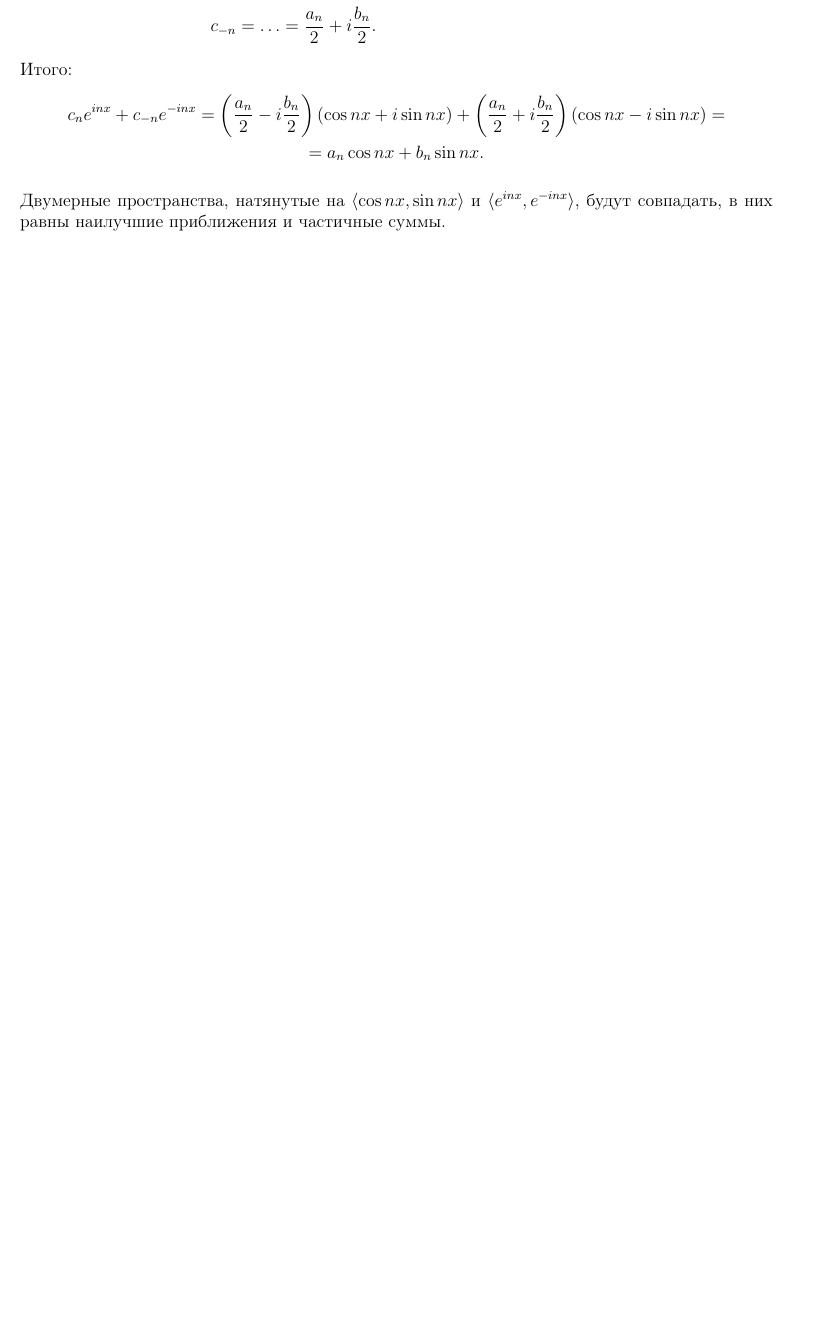
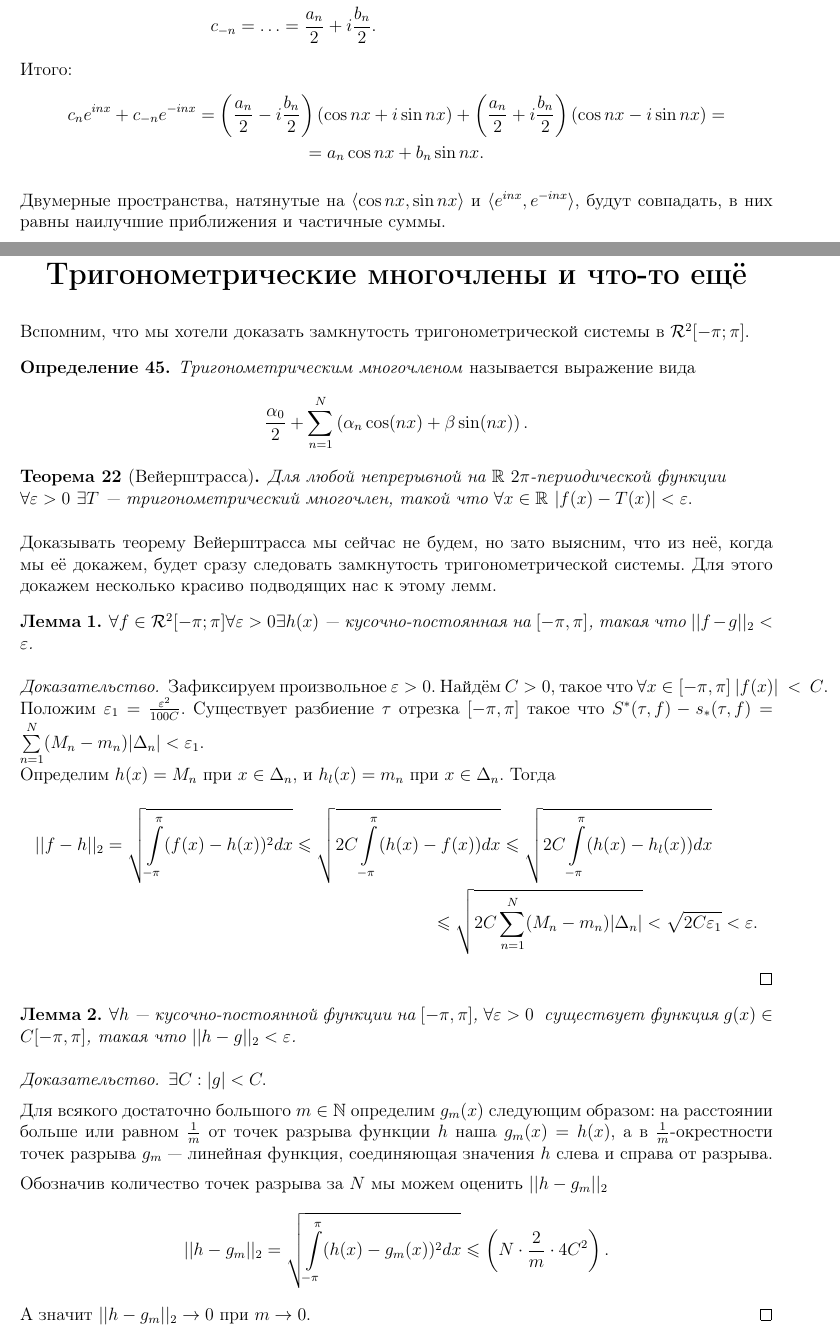
Before and after one commit to hse-ami/lectures, a LaTeX document (calculus_16-17_2course/calculus_16-17_2course.tex, which reads calculus_16-17_2course/lectures/calculus_18_[13.02.2017].tex): part of page 70 of 111 before the commit and two parts of pages 70 and 71 of 113 after it, the two joined at a grey line, cut so that both start at the same text, the shorter picture padded with empty space. Compiled offline with pdfLaTeX.

Commit message:
lecture 18 added

```diff
--- /dev/null
+++ b/calculus_16-17_2course/lectures/calculus_18_[13.02.2017].tex
@@ -0,0 +1,34 @@
+\section{Лекция 18 от 13.02.2017 \\ Тригонометрические многочлены и что-то ещё}
+Вспомним, что мы хотели доказать замкнутость тригонометрической системы в $\mathcal{R}^2[-\pi;\pi]$.
+\begin{Def}
+\textit{Тригонометрическим многочленом} называется выражение вида
+$$
+\frac{\alpha_0}{2} + \sum\limits_{n = 1}^N\left(\alpha_n \cos(nx) +\beta \sin(nx)\right).
+$$
+\end{Def}
+\begin{Theorem}[Вейерштрасса]
+    Для любой непрерывной на $\R$ $2\pi$-периодической функции \\$\forall \eps>0\  \exists T$ --- тригонометрический многочлен, такой что $\forall x \in \R \ |f(x)-T(x)|<\eps.$
+\end{Theorem}
+Доказывать теорему Вейерштрасса мы сейчас не будем, но зато выясним, что из неё, когда мы её докажем, будет сразу следовать замкнутость тригонометрической системы. Для этого докажем несколько красиво подводящих нас к этому лемм.
+
+\begin{Lemma}
+   $\forall f \in \mathcal{R}^2[-\pi;\pi] \forall \eps > 0 \exists h(x)$ --- кусочно-постоянная на $[-\pi, \pi]$, такая что $||f-g||_2 < \eps$.
+\end{Lemma}
+\begin{proof}
+    Зафиксируем произвольное $\eps >0$. Найдём $C>0$, такое что $\forall x \in [-\pi, \pi]\ |f(x)|~<~C$. Положим $\eps_1 = \frac{\eps^2}{100C}$. Существует разбиение  $\tau$ отрезка $[-\pi, \pi]$ такое что $S^*(\tau, f)- s_*(\tau, f) = \sum\limits_{n=1}^N (M_n-m_n)|\Delta_n|< \eps_1.$\\
+    Определим $h(x) = M_n$ при $x \in \Delta_n$, и $h_l(x) = m_n$ при $x \in \Delta_n$. Тогда
+     \begin{multline} ||f-h||_2 = \sqrt{\int\limits_{-\pi}^{\pi}(f(x)-h(x))^2dx} \leq \sqrt{2C\int\limits_{-\pi}^{\pi}(h(x)-f(x))dx} \leq \sqrt{2C\int\limits_{-\pi}^{\pi}(h(x)-h_l(x))dx}\\ \leq \sqrt{2C\sum\limits_{n=1}^N (M_n-m_n)|\Delta_n|} < \sqrt{2C\eps_1} < \eps. \end{multline}
+\end{proof}
+
+\begin{Lemma}
+    $\forall h$ --- кусочно-постоянной функции на $[-\pi, \pi]$, $ \forall \eps > 0\  $ существует функция $ g(x)\in C[-\pi, \pi]$, такая что $||h-g||_2 < \eps$.
+\end{Lemma}
+\begin{proof}
+    $\exists C: |g| < C.$
+
+    Для всякого достаточно большого $m \in \N$ определим $g_m(x)$ следующим образом: на расстоянии больше или равном $\frac{1}{m}$ от точек разрыва функции $h$ наша $g_m(x) = h(x)$, а в  $\frac{1}{m}$-окрестности точек разрыва $g_m$ --- линейная функция, соединяющая значения $h$ слева и справа от разрыва.
+
+    Обозначив количество точек разрыва за $N$ мы можем оценить $||h-g_m||_2$
+   $$ ||h-g_m||_2 = \sqrt{\int\limits_{-\pi}^{\pi}(h(x)-g_m(x))^2dx}\leq\left(N\cdot\frac{2}{m}\cdot4C^2 \right) .$$
+   А значит $||h-g_m||_2\rarr0$ при $m \rarr 0$.
+\end{proof}
@@ -0,0 +45 @@
+    $\forall \eps > 0\ \forall\tilde{g}(x)$ --- $2\pi$-периодической, непрерывной на $\R$ на $[-\pi, \pi]$ функции существует тригонометрический многочлен $T$, такой что $||\tilde{g}-T||_2 < \eps$.
```
Also changed, not shown: calculus_16-17_2course/calculus_16-17_2course.tex (+2 -0 lines), calculus_16-17_2course/lectures/calculus_19_[20.02.2017].tex (+1 -1 lines), calculus_16-17_2course/lectures/calculus_18_[13.02.2017].tex (30 more changed lines).
